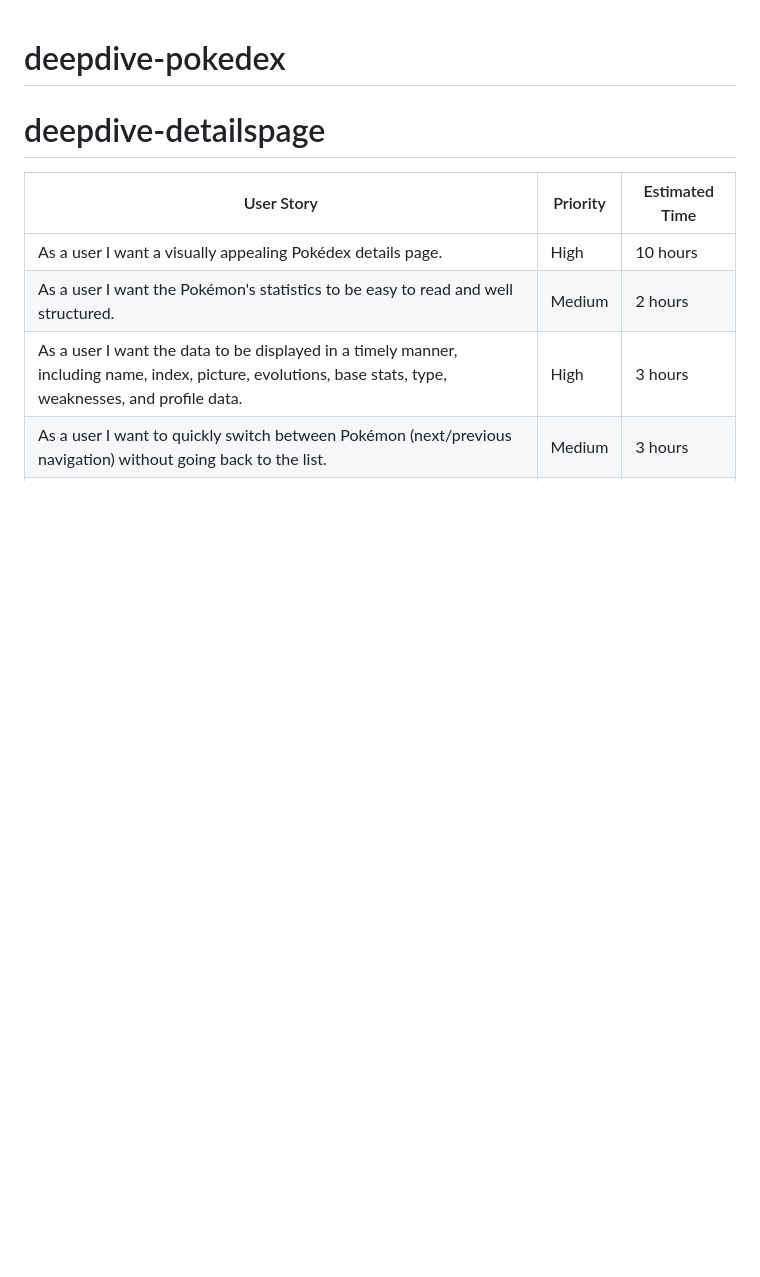
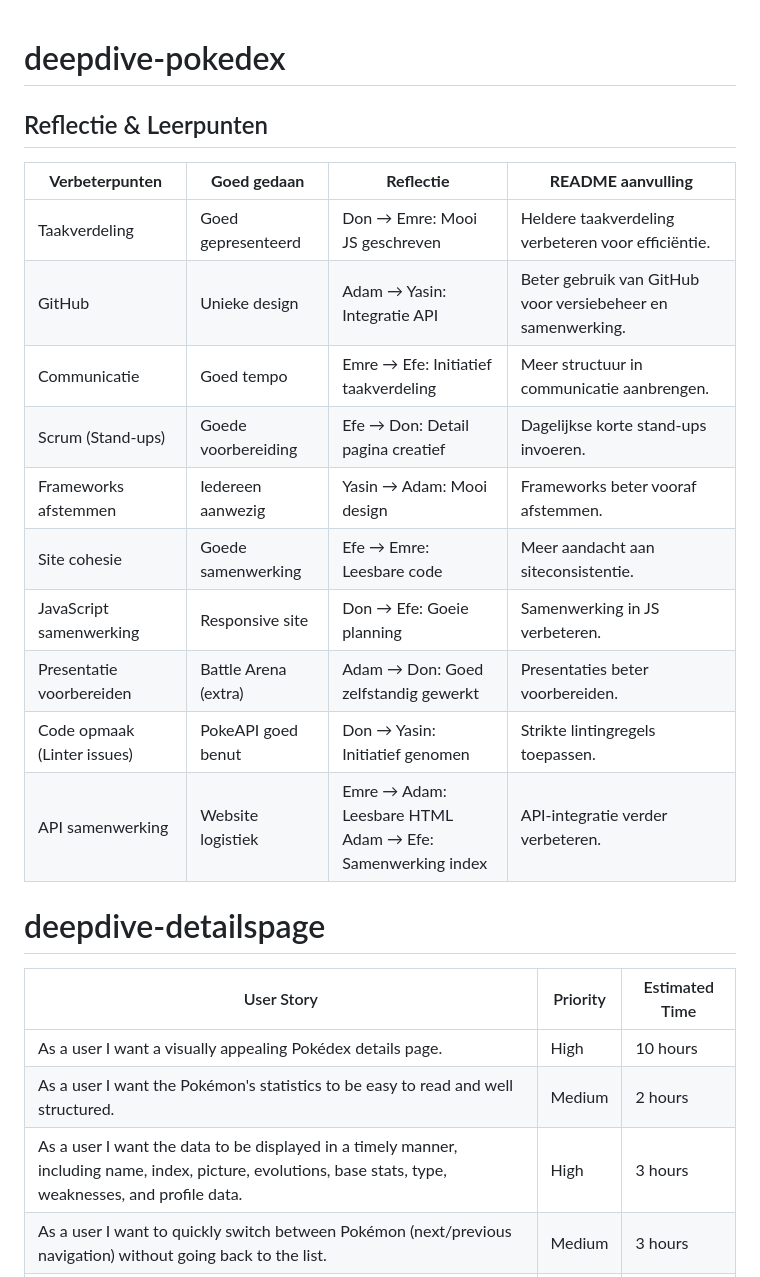
Before and after one commit to donbithub/deepdive-pokedex, a Markdown page: README.md, the part around the change. GitHub-like rendering; blank space fills up the shorter version.

```diff
--- a/README.md
+++ b/README.md
@@ -1,4 +1,20 @@
 # deepdive-pokedex
+
+## Reflectie & Leerpunten
+
+| **Verbeterpunten**             | **Goed gedaan**             | **Reflectie**                                                                 | **README aanvulling** |
+|--------------------------------|-----------------------------|-------------------------------------------------------------------------------|------------------------|
+| Taakverdeling                  | Goed gepresenteerd          | Don → Emre: Mooi JS geschreven                                                | Heldere taakverdeling verbeteren voor efficiëntie. |
+| GitHub                         | Unieke design               | Adam → Yasin: Integratie API                                                  | Beter gebruik van GitHub voor versiebeheer en samenwerking. |
+| Communicatie                   | Goed tempo                  | Emre → Efe: Initiatief taakverdeling                                          | Meer structuur in communicatie aanbrengen. |
+| Scrum (Stand-ups)              | Goede voorbereiding         | Efe → Don: Detail pagina creatief                                             | Dagelijkse korte stand-ups invoeren. |
+| Frameworks afstemmen           | Iedereen aanwezig           | Yasin → Adam: Mooi design                                                     | Frameworks beter vooraf afstemmen. |
+| Site cohesie                   | Goede samenwerking          | Efe → Emre: Leesbare code                                                     | Meer aandacht aan siteconsistentie. |
+| JavaScript samenwerking        | Responsive site             | Don → Efe: Goeie planning                                                     | Samenwerking in JS verbeteren. |
+| Presentatie voorbereiden        | Battle Arena (extra)        | Adam → Don: Goed zelfstandig gewerkt                                          | Presentaties beter voorbereiden. |
+| Code opmaak (Linter issues)    | PokeAPI goed benut          | Don → Yasin: Initiatief genomen                                               | Strikte lintingregels toepassen. |
+| API samenwerking               | Website logistiek           | Emre → Adam: Leesbare HTML <br> Adam → Efe: Samenwerking index                | API-integratie verder verbeteren. |
+
 
 # deepdive-detailspage
 
```
